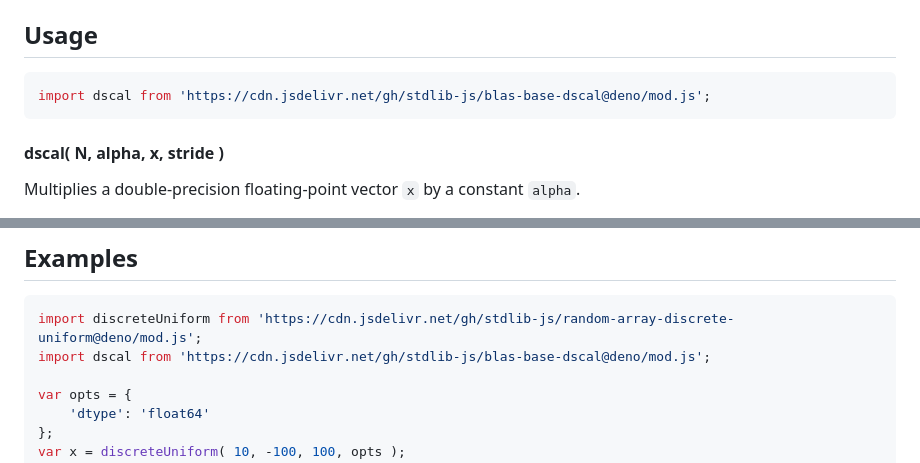
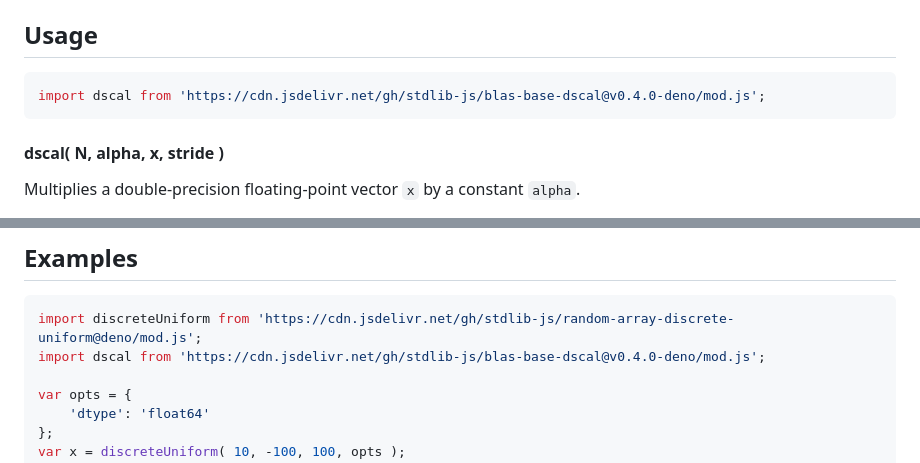
Before and after one commit to stdlib-js/blas-base-dscal, a Markdown page: README.md, 2 parts joined by grey strips. GitHub-like rendering.

Commit message:
Update README.md for Deno bundle v0.4.0

````diff
--- a/README.md
+++ b/README.md
@@ -42,7 +42,7 @@ limitations under the License.
 ## Usage
 
 ```javascript
-import dscal from 'https://cdn.jsdelivr.net/gh/stdlib-js/blas-base-dscal@deno/mod.js';
+import dscal from 'https://cdn.jsdelivr.net/gh/stdlib-js/blas-base-dscal@v0.4.0-deno/mod.js';
 ```
 
 #### dscal( N, alpha, x, stride )
@@ -145,7 +145,7 @@ dscal.ndarray( 3, 5.0, x, 1, x.length-3 );
 
 ```javascript
 import discreteUniform from 'https://cdn.jsdelivr.net/gh/stdlib-js/random-array-discrete-uniform@deno/mod.js';
-import dscal from 'https://cdn.jsdelivr.net/gh/stdlib-js/blas-base-dscal@deno/mod.js';
+import dscal from 'https://cdn.jsdelivr.net/gh/stdlib-js/blas-base-dscal@v0.4.0-deno/mod.js';
 
 var opts = {
     'dtype': 'float64'
````
